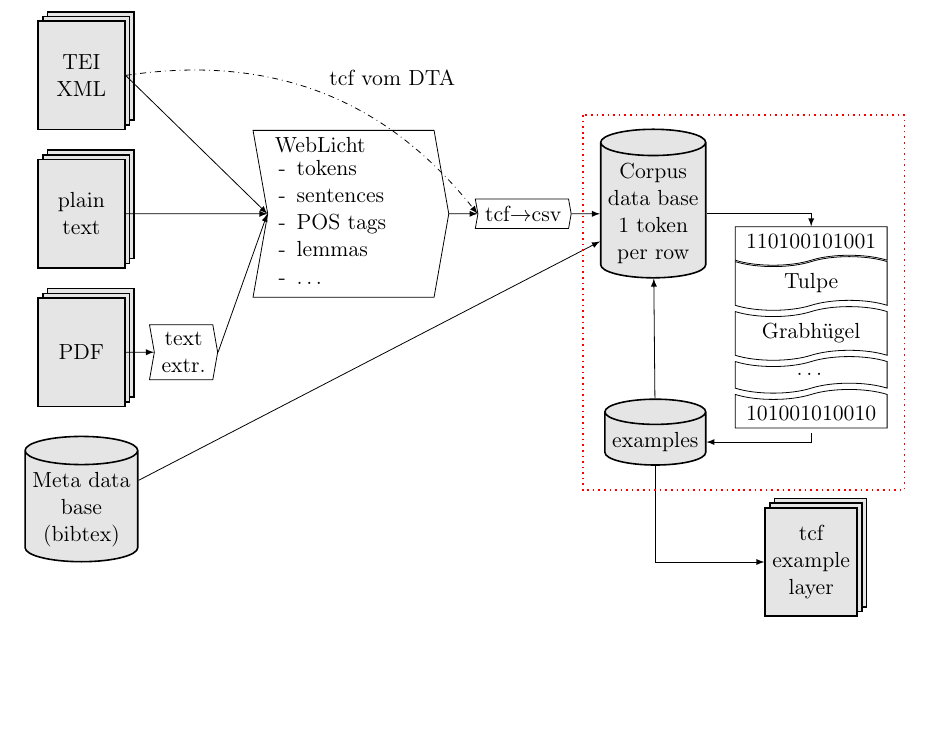
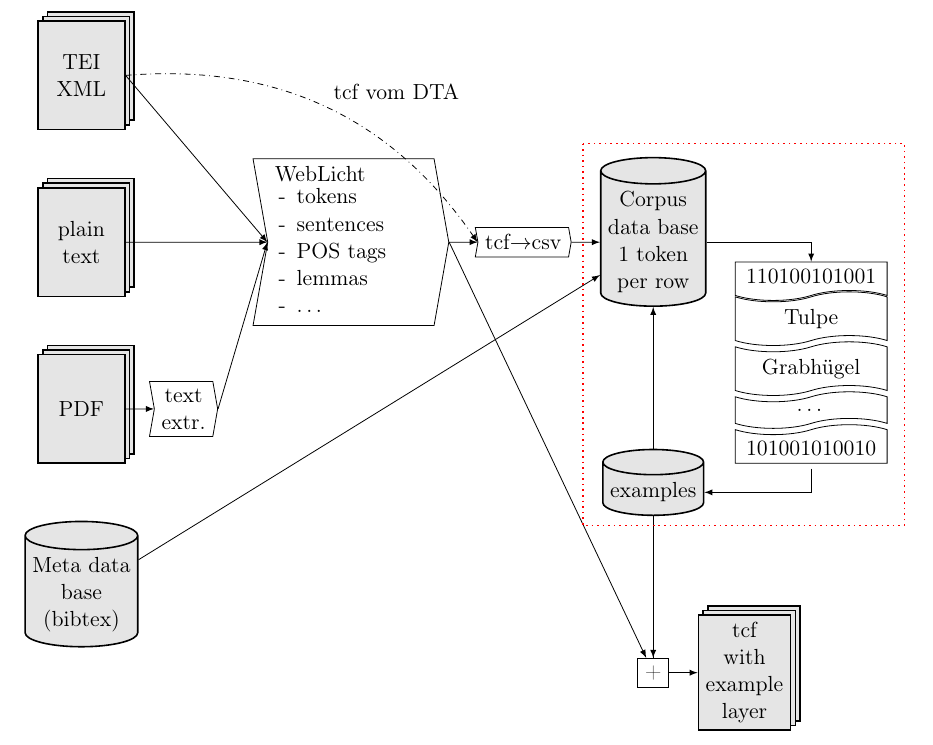
Before and after one commit to lueck/2019-02-20-Annotationen, a LaTeX document (Datengrundlage.tex, which reads datengrundlage-preamble.tex, datengrundlage.tex): part of the page, cut so that both start at the same text, the shorter picture padded with empty space. Compiled offline with pdfLaTeX.

Commit message:
datengrundlage: mit branches

```diff
--- a/datengrundlage-preamble.tex
+++ b/datengrundlage-preamble.tex
@@ -1,5 +1,5 @@
 \usepackage{tikz}
-\usetikzlibrary{matrix,chains,positioning,decorations.pathreplacing,arrows,shadows,calc}
+\usetikzlibrary{matrix,chains,positioning,decorations.pathreplacing,arrows,shadows,calc,scopes}
 \usepgflibrary{shapes.geometric}
 \usepgflibrary{shapes.symbols}
 %\usepgflibrary{shadows}
--- a/datengrundlage.tex
+++ b/datengrundlage.tex
@@ -43,24 +42,31 @@ xshift=20mm, align=left](wl){WebLicht\\\parbox{7em}{
       \item lemmas
       \item …
       \end{itemize}}};%
-\node[on chain=1,
-proc](tcf2csv){tcf$\rightarrow$csv}; \node[on chain=1,
-db](corpusdb){Corpus\\data base\\1 token\\per row};
 
-\node[tm, below right=of corpusdb, tape bend top=0,on chain=1, yshift=-25](tmhead){110100101001};
-\node[tm, below=of tmhead](tulpe){Tulpe};
-\node[tm, below=of tulpe](grabh){Grabhügel};
-\node[tm, below=of grabh](somexam){…};
-\node[tm, below=of somexam, tape bend bottom=0](tmbottom){101001010010};
+  \node[on chain, proc](tcf2csv){tcf$\rightarrow$csv};%
+  \node[on chain, db](corpusdb){Corpus\\data base\\1 token\\per row};%
 
-\node[db, below=of corpusdb, left=of tmbottom, yshift=-5mm](examples){examples};
-\node[doc, below =of tmbottom, yshift=-8mm](result){tcf\\example\\layer};
+  { [start branch=database going below]%
+    \node[db, on chain, yshift=-20mm](examples){examples}; %
+    \node[draw, rectangle, on chain, yshift=-20mm,join](merge){+}; %
+  }
+
+  { [start branch=textmining going below]%
+    \node[tm, on chain=going right, below right=of corpusdb, tape bend
+    top=0, yshift=-10mm](tmhead){110100101001};%
+    \node[tm, on chain](tulpe){Tulpe};%
+    \node[tm, on chain](grabh){Grabhügel};%
+    \node[tm, on chain](somexam){…};%
+    \node[tm, on chain, tape bend bottom=0](tmbottom){101001010010};%
+    \node[doc, on chain, right=of merge](result){tcf\\with\\example\\layer}; %
+  }
+}
 
 \node[doc, above=of plaintext](tei){TEI\\XML};
 
-{[start branch=2]%
+{[start chain=2]%
   \node[doc, on chain, below=of plaintext](pdf){PDF};
-  \node[proc, on chain, right=of pdf](textextract){text\\extr.};
+  \node[proc, on chain, right=of pdf, xshift=-5mm](textextract){text\\extr.};
 }
 
 \node[db, below=of pdf](metadb){Meta data\\base\\(bibtex)};%
```
Also changed, not shown: datengrundlage.tex (19 more changed lines). Lines whose indentation alone changed are shown as unchanged.
